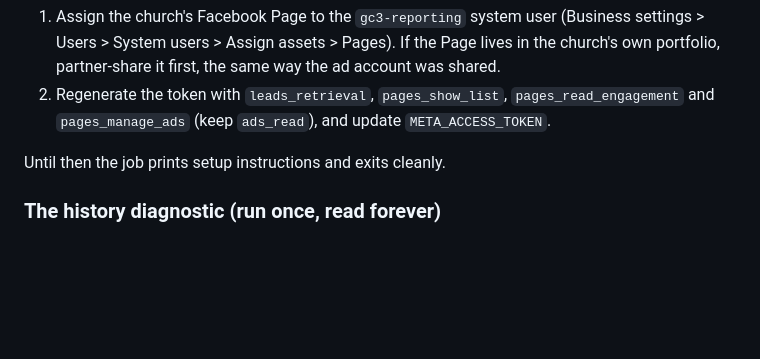
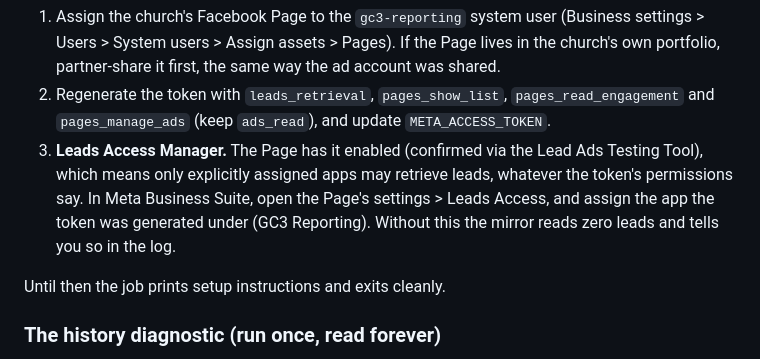
Before and after one commit to dontebee/gc3-sermon-library, a Markdown page: README.md, the part around the change. GitHub-like rendering; blank space fills up the shorter version.

Commit message:
Document the Leads Access Manager step for the lead mirror
The Lead Ads Testing Tool confirmed the Page has Leads Access Manager
enabled, so only explicitly assigned apps can retrieve leads regardless
of token permissions. Setup gains step 3: assign the reporting app in
the Page's Leads Access settings.

Co-Authored-By: Claude Fable 5 <noreply@anthropic.com>
Claude-Session: https://claude.ai/code/session_01SJXve2UWigHsr5McH6rniq

```diff
--- a/README.md
+++ b/README.md
@@ -143,6 +143,12 @@ Beyond the two META_ secrets it needs, one-time setup:
 2. Regenerate the token with `leads_retrieval`, `pages_show_list`,
    `pages_read_engagement` and `pages_manage_ads` (keep `ads_read`), and
    update `META_ACCESS_TOKEN`.
+3. **Leads Access Manager.** The Page has it enabled (confirmed via the Lead
+   Ads Testing Tool), which means only explicitly assigned apps may retrieve
+   leads, whatever the token's permissions say. In Meta Business Suite, open
+   the Page's settings > Leads Access, and assign the app the token was
+   generated under (GC3 Reporting). Without this the mirror reads zero leads
+   and tells you so in the log.
 
 Until then the job prints setup instructions and exits cleanly.
 
```
